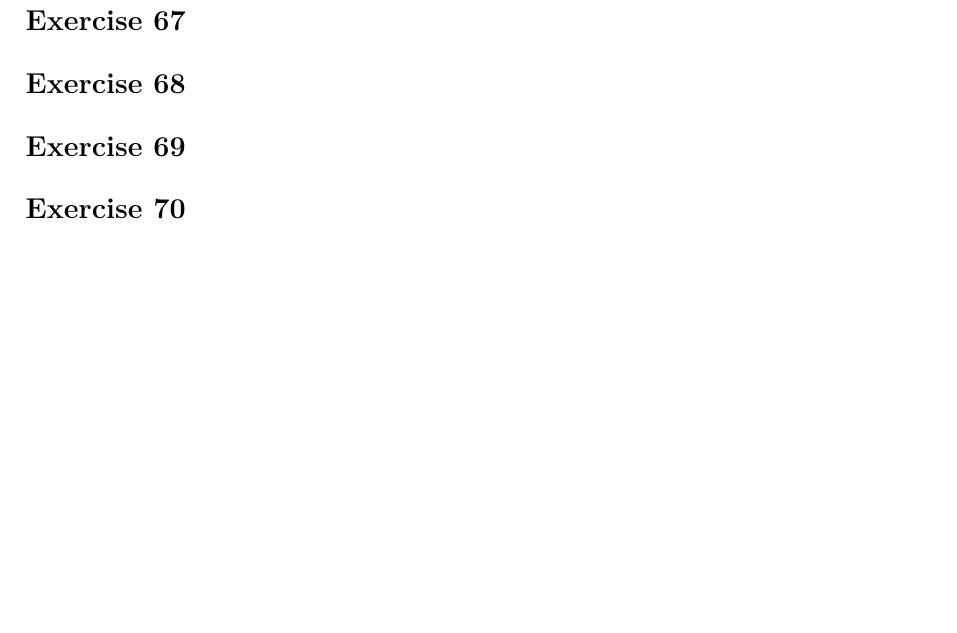
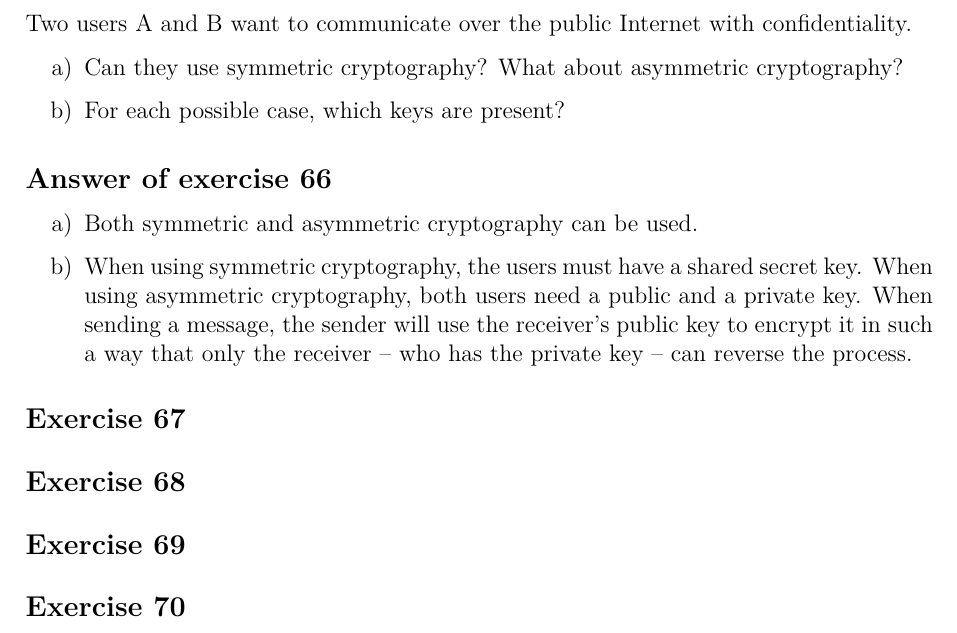
Before and after one commit to bernardosulzbach/notes, a LaTeX thesis (notes.tex, which reads parts/computer-science/computer-networks.tex): part of page 135 of 148 before the commit and part of page 135 of 149 after it, cut at the place of the change, the shorter picture padded with empty space. Compiled offline with pdfLaTeX; a LaTeX package or settings file that is missing is left out.

Commit message:
Solved an exercise about public key cryptography

```diff
--- a/parts/computer-science/computer-networks.tex
+++ b/parts/computer-science/computer-networks.tex
@@ -1512,7 +1512,19 @@ None.
 \end{Exercise}
 
 \begin{Exercise}
-\end{Exercise}
+Two users A and B want to communicate over the public Internet with confidentiality.
+\begin{enumerate}[a)]
+\item Can they use symmetric cryptography? What about asymmetric cryptography?
+\item For each possible case, which keys are present?
+\end{enumerate}
+\end{Exercise}
+\begin{Answer}
+\begin{enumerate}[a)]
+\item Both symmetric and asymmetric cryptography can be used.
+\item When using symmetric cryptography, the users must have a shared secret key. When using asymmetric cryptography, both users need a public and a private key.
+When sending a message, the sender will use the receiver's public key to encrypt it in such a way that only the receiver -- who has the private key -- can reverse the process.
+\end{enumerate}
+\end{Answer}
 
 \begin{Exercise}
 \end{Exercise}
```
